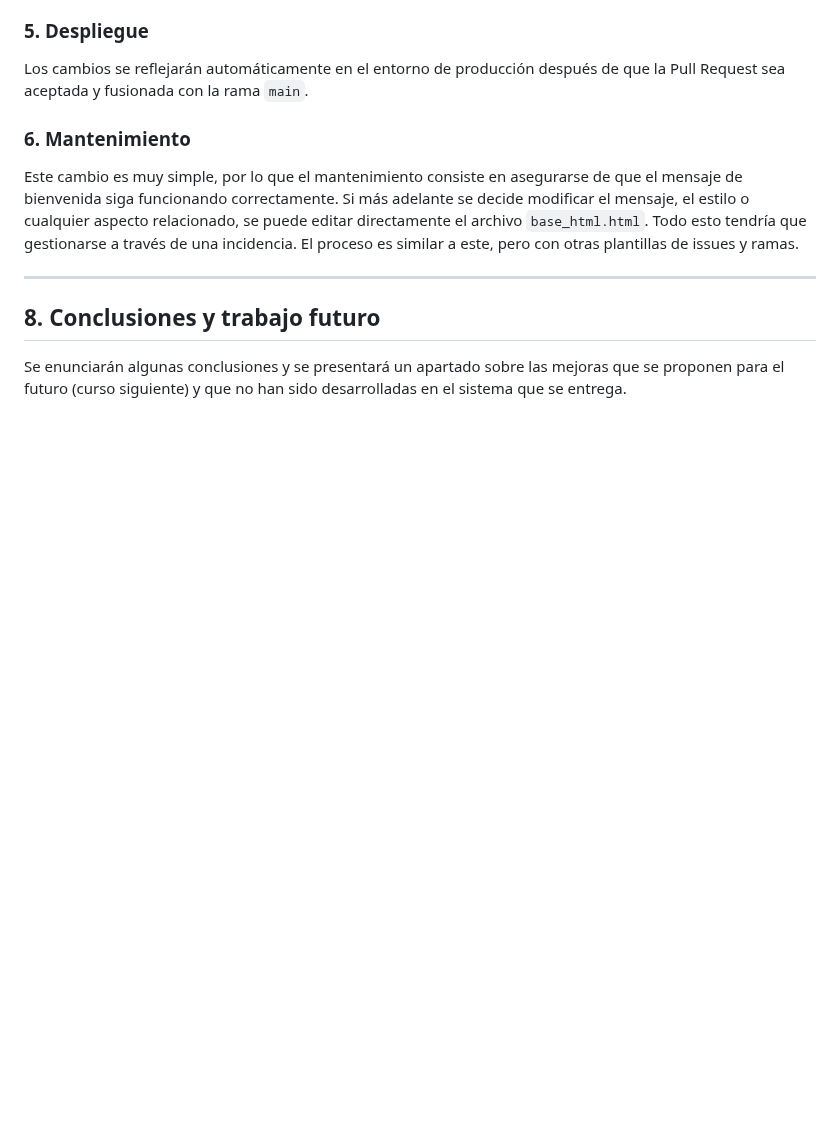
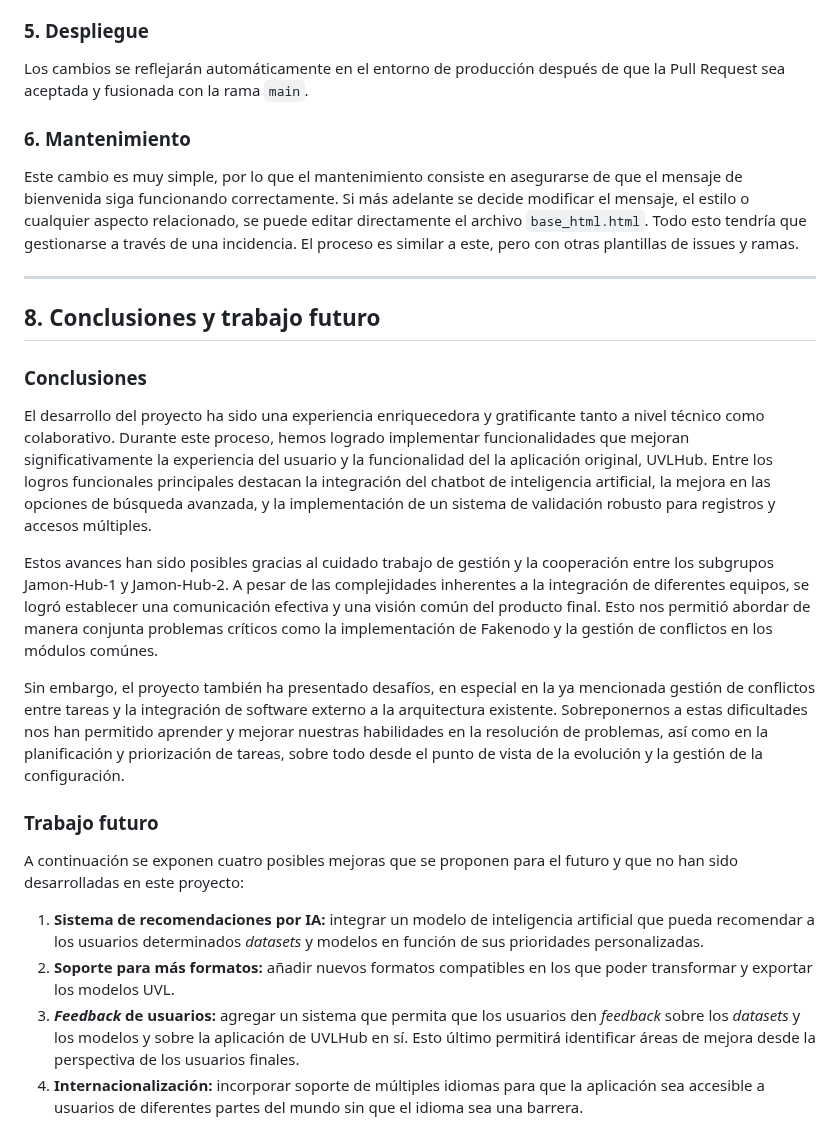
Before and after one commit to davidgonmar/uvlhub-egc, a Markdown page: documentation/g1/Documento_del_proyecto-G1.md, the part around one of its changes. Rendered like a GitHub page; blank space fills up the shorter version.

```diff
--- a/documentation/g1/Documento_del_proyecto-G1.md
+++ b/documentation/g1/Documento_del_proyecto-G1.md
@@ -813,4 +825,19 @@ Este cambio es muy simple, por lo que el mantenimiento consiste en asegurarse de
 
 ## 8. Conclusiones y trabajo futuro
 
-Se enunciarán algunas conclusiones y se presentará un apartado sobre las mejoras que se proponen para el futuro (curso siguiente) y que no han sido desarrolladas en el sistema que se entrega.
+### Conclusiones
+
+El desarrollo del proyecto ha sido una experiencia enriquecedora y gratificante tanto a nivel técnico como colaborativo. Durante este proceso, hemos logrado implementar funcionalidades que mejoran significativamente la experiencia del usuario y la funcionalidad del la aplicación original, UVLHub. Entre los logros funcionales principales destacan la integración del chatbot de inteligencia artificial, la mejora en las opciones de búsqueda avanzada, y la implementación de un sistema de validación robusto para registros y accesos múltiples.
+
+Estos avances han sido posibles gracias al cuidado trabajo de gestión y la cooperación entre los subgrupos Jamon-Hub-1 y Jamon-Hub-2. A pesar de las complejidades inherentes a la integración de diferentes equipos, se logró establecer una comunicación efectiva y una visión común del producto final. Esto nos permitió abordar de manera conjunta problemas críticos como la implementación de Fakenodo y la gestión de conflictos en los módulos comúnes.
+
+Sin embargo, el proyecto también ha presentado desafíos, en especial en la ya mencionada gestión de conflictos entre tareas y la integración de software externo a la arquitectura existente. Sobreponernos a estas dificultades nos han permitido aprender y mejorar nuestras habilidades en la resolución de problemas, así como en la planificación y priorización de tareas, sobre todo desde el punto de vista de la evolución y la gestión de la configuración.
+
+
+### Trabajo futuro
+
+A continuación se exponen cuatro posibles mejoras que se proponen para el futuro y que no han sido desarrolladas en este proyecto:
+ 1. **Sistema de recomendaciones por IA:** integrar un modelo de inteligencia artificial que pueda recomendar a los usuarios determinados *datasets* y modelos en función de sus prioridades personalizadas.
+ 2. **Soporte para más formatos:** añadir nuevos formatos compatibles en los que poder transformar y exportar los modelos UVL.
+ 3. ***Feedback* de usuarios:** agregar un sistema que permita que los usuarios den *feedback* sobre los *datasets* y los modelos y sobre la aplicación de UVLHub en sí. Esto último permitirá identificar áreas de mejora desde la perspectiva de los usuarios finales.
+ 4. **Internacionalización:** incorporar soporte de múltiples idiomas para que la aplicación sea accesible a usuarios de diferentes partes del mundo sin que el idioma sea una barrera.
```
Also changed, not shown: other parts of documentation/g1/Documento_del_proyecto-G1.md (+19 -7 lines).
